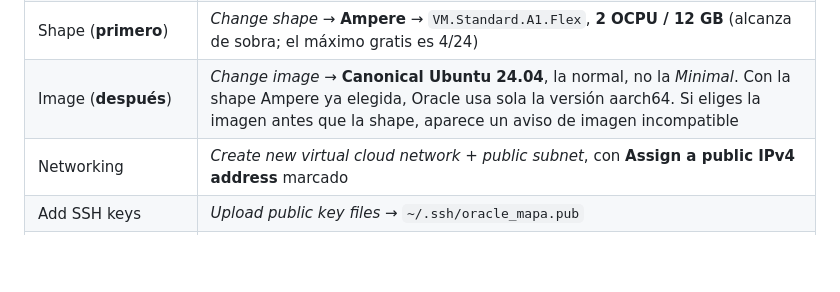
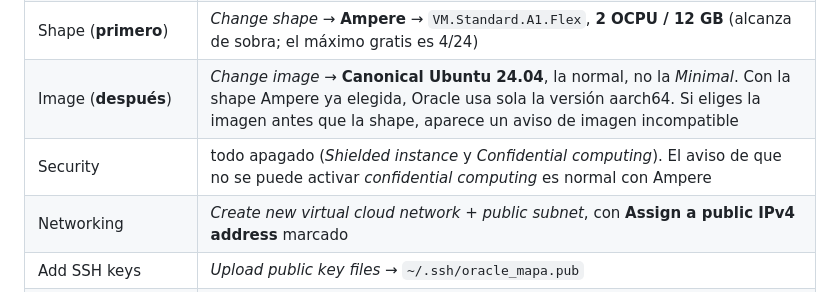
Before and after one commit to canija2000/mineria_youtube, a Markdown page: docs/despliegue_oracle.md, the part around the change. GitHub-like rendering; blank space fills up the shorter version.

Commit message:
docs: guía de Oracle con la sección Security

```diff
--- a/docs/despliegue_oracle.md
+++ b/docs/despliegue_oracle.md
@@ -39,6 +39,7 @@ En la consola: **☰ → Compute → Instances → Create instance**.
 | Advanced options → Capacity type | **On-demand capacity** (el que viene). *Preemptible* no: Oracle puede apagarla cuando quiera |
 | Shape (**primero**) | *Change shape* → **Ampere** → `VM.Standard.A1.Flex`, **2 OCPU / 12 GB** (alcanza de sobra; el máximo gratis es 4/24) |
 | Image (**después**) | *Change image* → **Canonical Ubuntu 24.04**, la normal, no la *Minimal*. Con la shape Ampere ya elegida, Oracle usa sola la versión aarch64. Si eliges la imagen antes que la shape, aparece un aviso de imagen incompatible |
+| Security | todo apagado (*Shielded instance* y *Confidential computing*). El aviso de que no se puede activar *confidential computing* es normal con Ampere |
 | Networking | *Create new virtual cloud network* + *public subnet*, con **Assign a public IPv4 address** marcado |
 | Add SSH keys | *Upload public key files* → `~/.ssh/oracle_mapa.pub` |
 | Boot volume | *Specify a custom boot volume size* → **100 GB** (el gratis llega a 200 GB en total) |
```
